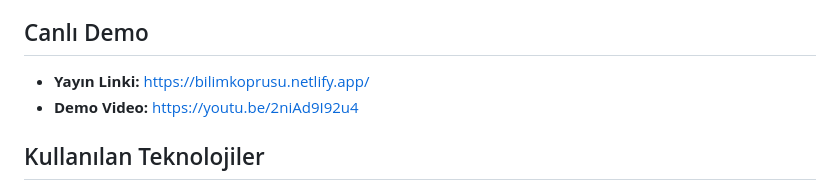
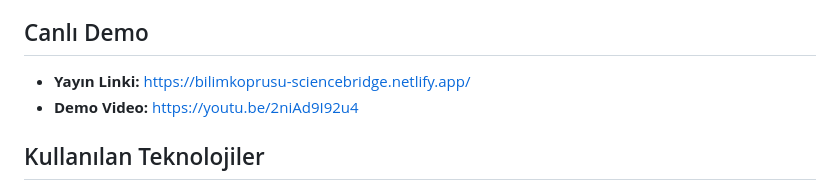
Before and after one commit to Sedefayyildiz/bilim_koprusu, a Markdown page: README.md, the part around the change. GitHub-like rendering.

```diff
--- a/README.md
+++ b/README.md
@@ -11,7 +11,7 @@ Yapay zeka arka planda kullanıcının seçtiği role göre iki farklı persona
 * **Rehber Modu (Eğitmenler/Gönüllüler):** Sahada veya sınıfta kısıtlı bütçeyle çalışan eğitmenlerin girdiği konu başlıkları ve sınıf mevcudu için, adım adım atölye planları, malzeme listeleri ve güvenlik uyarıları üretir.
 
 ## Canlı Demo
-* **Yayın Linki:** https://bilimkoprusu.netlify.app/
+* **Yayın Linki:** https://bilimkoprusu-sciencebridge.netlify.app/
 * **Demo Video:** https://youtu.be/2niAd9I92u4
 
 ## Kullanılan Teknolojiler
```
